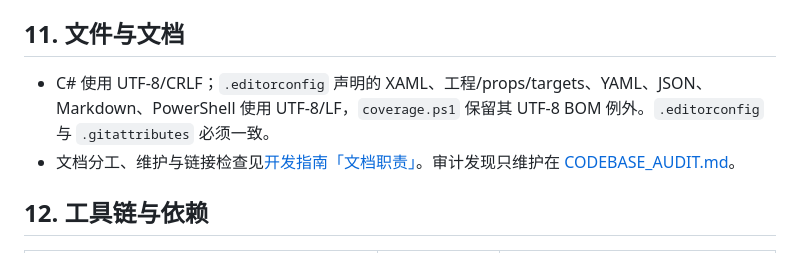
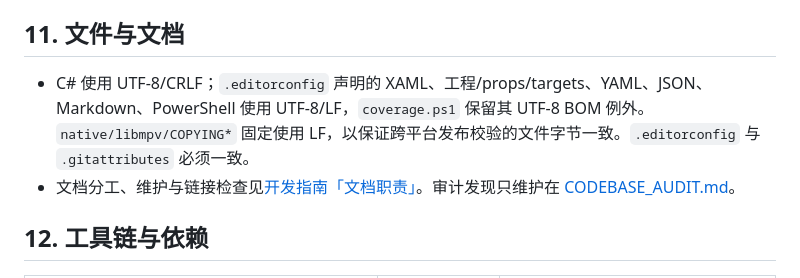
Before and after one commit to bluearchive-cafe/Cafe.Launcher.Avalonia, a Markdown page: PROJECT_CONVENTIONS.md, the part around the change. Rendered like a GitHub page.

```diff
--- a/PROJECT_CONVENTIONS.md
+++ b/PROJECT_CONVENTIONS.md
@@ -152,7 +152,7 @@
 
 ## 11. 文件与文档
 
-- C# 使用 UTF-8/CRLF；`.editorconfig` 声明的 XAML、工程/props/targets、YAML、JSON、Markdown、PowerShell 使用 UTF-8/LF，`coverage.ps1` 保留其 UTF-8 BOM 例外。`.editorconfig` 与 `.gitattributes` 必须一致。
+- C# 使用 UTF-8/CRLF；`.editorconfig` 声明的 XAML、工程/props/targets、YAML、JSON、Markdown、PowerShell 使用 UTF-8/LF，`coverage.ps1` 保留其 UTF-8 BOM 例外。`native/libmpv/COPYING*` 固定使用 LF，以保证跨平台发布校验的文件字节一致。`.editorconfig` 与 `.gitattributes` 必须一致。
 - 文档分工、维护与链接检查见[开发指南「文档职责」](docs/DEVELOPMENT.md#文档职责)。审计发现只维护在 [CODEBASE_AUDIT.md](CODEBASE_AUDIT.md)。
 
 ## 12. 工具链与依赖
```
Also changed, not shown: CHANGELOG_RELEASE.md (+8 -3 lines), docs/DEVELOPMENT.md (+2 -0 lines), docs/assets/release-banners/v1.3.1.png (added), 6 other files.
